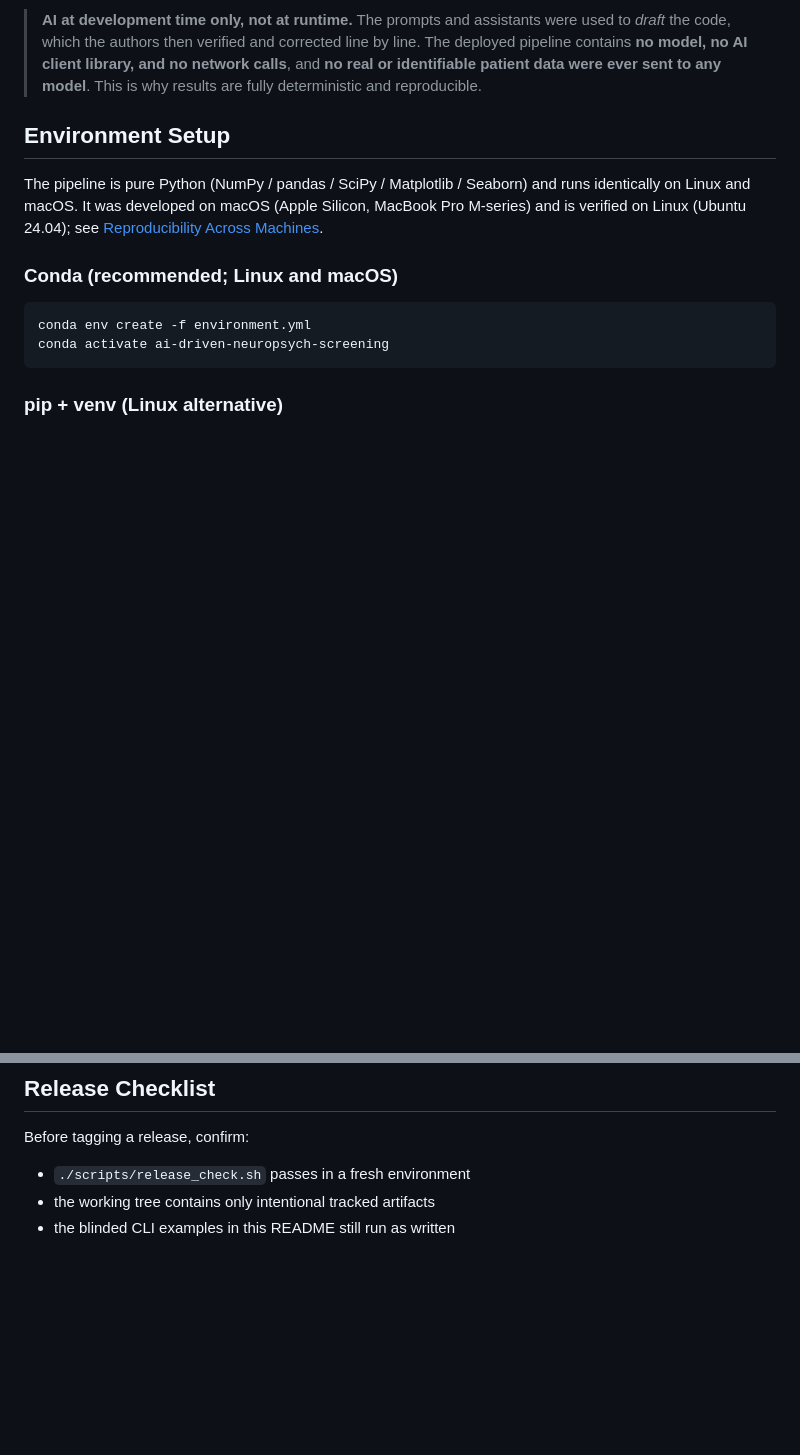
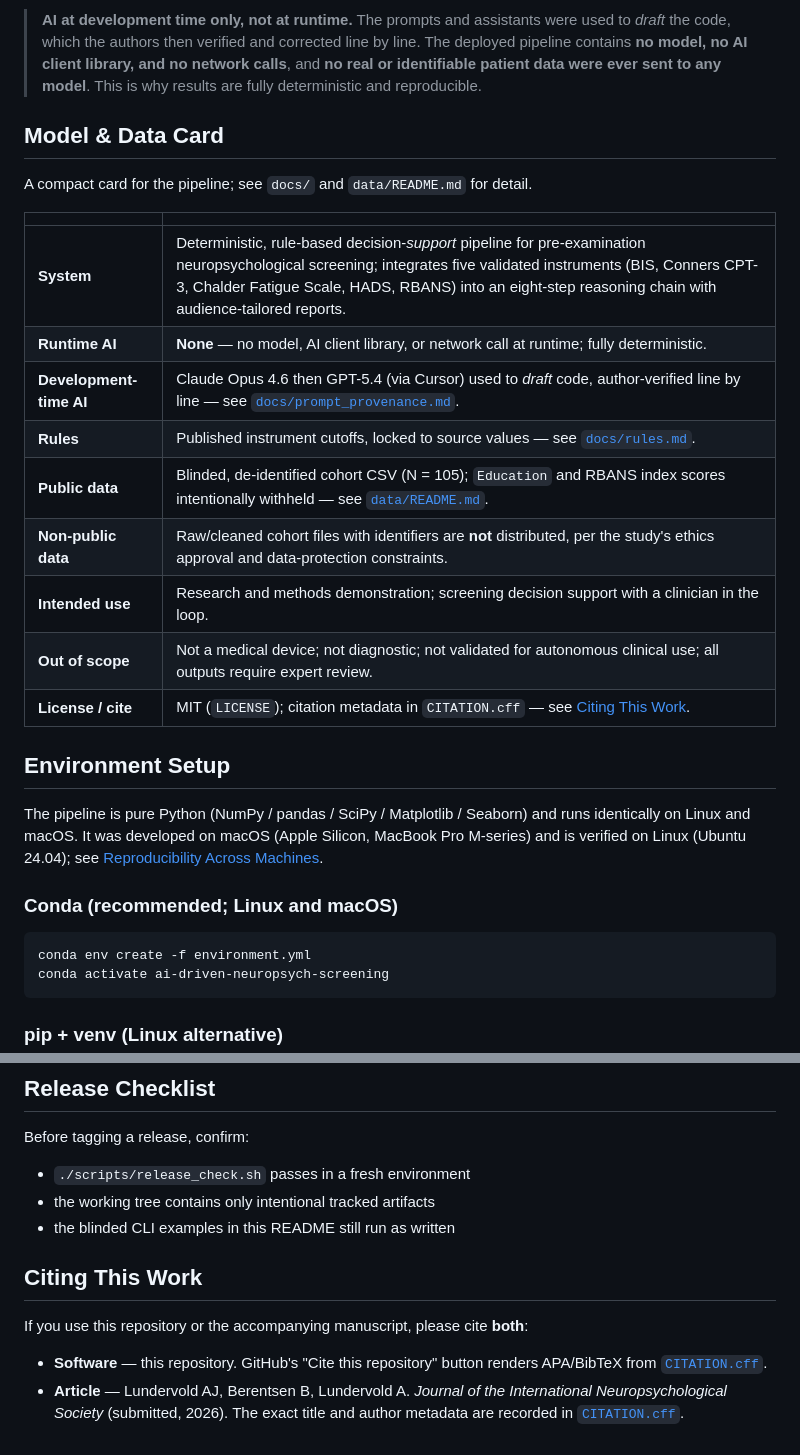
Before and after one commit to arvidl/AI-driven-neuropsych-screening, a Markdown page: README.md, 2 parts joined by grey strips. Rendered like a GitHub page; blank space fills up the shorter version.

Commit message:
docs: add Model & Data Card, status badges, and citation pointer
- Add a compact "Model & Data Card" (system, runtime vs development-time AI,
  rules, public/non-public data, intended use, out-of-scope, license/cite).
- Add status badges (MIT license, deterministic/no-runtime-AI, reproducible,
  cite-CITATION.cff) under the title.
- Add a "Citing This Work" section pointing at CITATION.cff for software +
  article citation.

Co-authored-by: Cursor <cursoragent@cursor.com>

```diff
--- a/README.md
+++ b/README.md
@@ -173,6 +178,22 @@ are documented separately in `docs/`:
 > line. The deployed pipeline contains **no model, no AI client library, and no
 > network calls**, and **no real or identifiable patient data were ever sent to any
 > model**. This is why results are fully deterministic and reproducible.
+
+## Model & Data Card
+
+A compact card for the pipeline; see `docs/` and `data/README.md` for detail.
+
+| | |
+|---|---|
+| **System** | Deterministic, rule-based decision-*support* pipeline for pre-examination neuropsychological screening; integrates five validated instruments (BIS, Conners CPT-3, Chalder Fatigue Scale, HADS, RBANS) into an eight-step reasoning chain with audience-tailored reports. |
+| **Runtime AI** | **None** — no model, AI client library, or network call at runtime; fully deterministic. |
+| **Development-time AI** | Claude Opus 4.6 then GPT-5.4 (via Cursor) used to *draft* code, author-verified line by line — see [`docs/prompt_provenance.md`](docs/prompt_provenance.md). |
+| **Rules** | Published instrument cutoffs, locked to source values — see [`docs/rules.md`](docs/rules.md). |
+| **Public data** | Blinded, de-identified cohort CSV (N = 105); `Education` and RBANS index scores intentionally withheld — see [`data/README.md`](data/README.md). |
+| **Non-public data** | Raw/cleaned cohort files with identifiers are **not** distributed, per the study's ethics approval and data-protection constraints. |
+| **Intended use** | Research and methods demonstration; screening decision support with a clinician in the loop. |
+| **Out of scope** | Not a medical device; not diagnostic; not validated for autonomous clinical use; all outputs require expert review. |
+| **License / cite** | MIT (`LICENSE`); citation metadata in `CITATION.cff` — see [Citing This Work](#citing-this-work). |
 
 ## Environment Setup
 
@@ -363,3 +384,13 @@ Before tagging a release, confirm:
 - `./scripts/release_check.sh` passes in a fresh environment
 - the working tree contains only intentional tracked artifacts
 - the blinded CLI examples in this README still run as written
+
+## Citing This Work
+
+If you use this repository or the accompanying manuscript, please cite **both**:
+
+- **Software** — this repository. GitHub's "Cite this repository" button renders
+  APA/BibTeX from [`CITATION.cff`](CITATION.cff).
+- **Article** — Lundervold AJ, Berentsen B, Lundervold A. *Journal of the
+  International Neuropsychological Society* (submitted, 2026). The exact title and
+  author metadata are recorded in [`CITATION.cff`](CITATION.cff).
```
Also changed, not shown: other parts of README.md (+5 -0 lines).
